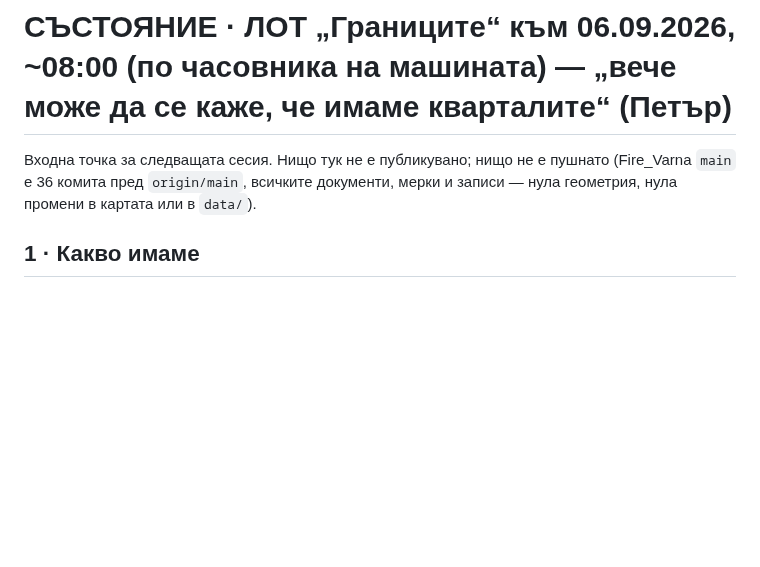
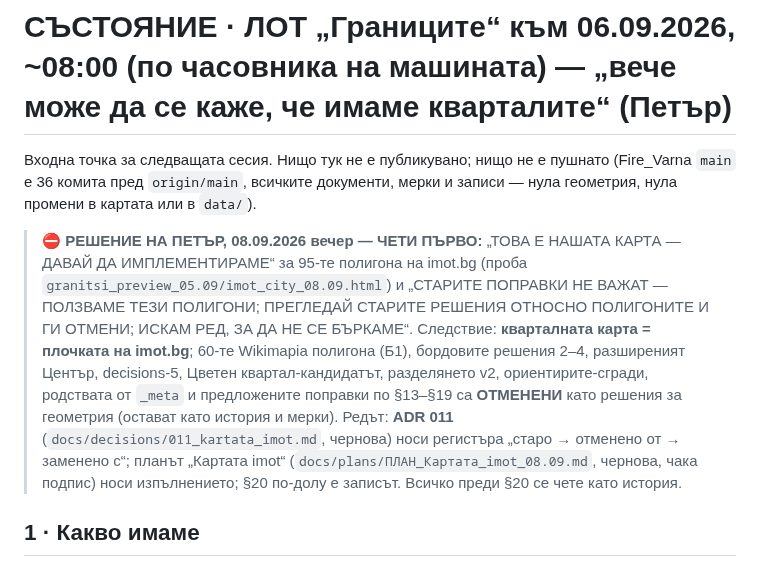
Before and after one commit to Petar1984/Fire_Varna, a Markdown page: docs/sessions/СЪСТОЯНИЕ_Границите_06.09.md, the part around one of its changes. GitHub-like rendering; blank space fills up the shorter version.

```diff
--- a/docs/sessions/СЪСТОЯНИЕ_Границите_06.09.md
+++ b/docs/sessions/СЪСТОЯНИЕ_Границите_06.09.md
@@ -1,6 +1,8 @@
 # СЪСТОЯНИЕ · ЛОТ „Границите“ към 06.09.2026, ~08:00 (по часовника на машината) — „вече може да се каже, че имаме кварталите“ (Петър)
 
 Входна точка за следващата сесия. Нищо тук не е публикувано; нищо не е пушнато (Fire_Varna `main` е 36 комита пред `origin/main`, всичките документи, мерки и записи — нула геометрия, нула промени в картата или в `data/`).
+
+> **⛔ РЕШЕНИЕ НА ПЕТЪР, 08.09.2026 вечер — ЧЕТИ ПЪРВО:** „ТОВА Е НАШАТА КАРТА — ДАВАЙ ДА ИМПЛЕМЕНТИРАМЕ“ за 95-те полигона на imot.bg (проба `granitsi_preview_05.09/imot_city_08.09.html`) и „СТАРИТЕ ПОПРАВКИ НЕ ВАЖАТ — ПОЛЗВАМЕ ТЕЗИ ПОЛИГОНИ; ПРЕГЛЕДАЙ СТАРИТЕ РЕШЕНИЯ ОТНОСНО ПОЛИГОНИТЕ И ГИ ОТМЕНИ; ИСКАМ РЕД, ЗА ДА НЕ СЕ БЪРКАМЕ“. Следствие: **кварталната карта = плочката на imot.bg**; 60-те Wikimapia полигона (Б1), бордовите решения 2–4, разширеният Център, decisions-5, Цветен квартал-кандидатът, разделянето v2, ориентирите-сгради, родствата от `_meta` и предложените поправки по §13–§19 са **ОТМЕНЕНИ** като решения за геометрия (остават като история и мерки). Редът: **ADR 011** (`docs/decisions/011_kartata_imot.md`, чернова) носи регистъра „старо → отменено от → заменено с“; планът „Картата imot“ (`docs/plans/ПЛАН_Картата_imot_08.09.md`, чернова, чака подпис) носи изпълнението; §20 по-долу е записът. Всичко преди §20 се чете като история.
 
 ## 1 · Какво имаме
 - **Изворът на границите е решен от Петър:** човешките полигони от Уикимапия („точно това е границата“ за Кайсиева; „прегледах районите — нека ползваме тях“). Стълбата на изворите v3 и всичко около нея е в `docs/plans/ПЛАН_ЛОТ_Границите_v2_амандамент_2_06.09.md` (ревизия 2б; минал Кими К15–К21 и Astra S14–S20; **неподписан**).
```
Also changed, not shown: other parts of docs/sessions/СЪСТОЯНИЕ_Границите_06.09.md (+9 -0 lines), docs/decisions/011_kartata_imot.md (added, +58 -0 lines).
